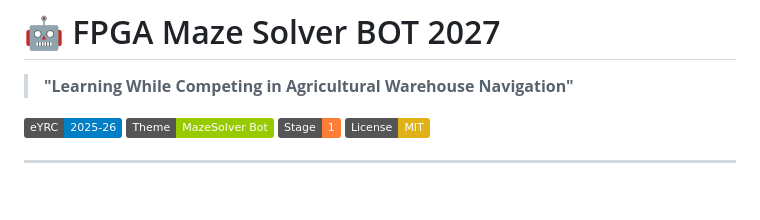
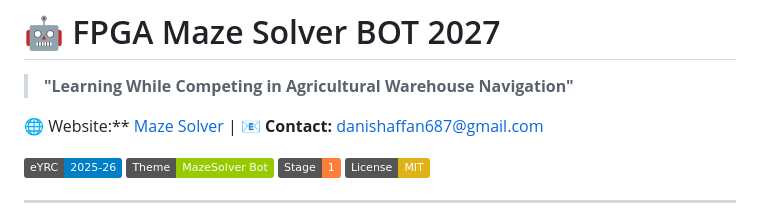
Before and after one commit to AffanMhz/FPGA_Maze_solver_BOT_2027, a Markdown page: README.md, the part around the change. Drawn GitHub-style; badges without logos; blank space fills up the shorter version.

```diff
--- a/README.md
+++ b/README.md
@@ -1,6 +1,8 @@
 # 🤖 FPGA Maze Solver BOT 2027
 
 > **"Learning While Competing in Agricultural Warehouse Navigation"**
+
+🌐 Website:** [Maze Solver](https://affanmhz.github.io/FPGA_Maze_solver_BOT_2027/) | **📧 Contact:** danishaffan687@gmail.com
 
 [![eYRC 2025-26](https://img.shields.io/badge/eYRC-2025--26-blue.svg)](https://www.e-yantra.org/)
 [![Theme](https://img.shields.io/badge/Theme-MazeSolver%20Bot-green.svg)](https://www.e-yantra.org/)
```
